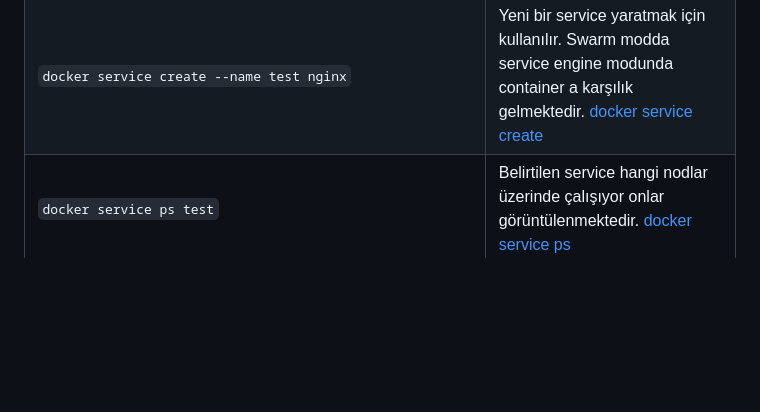
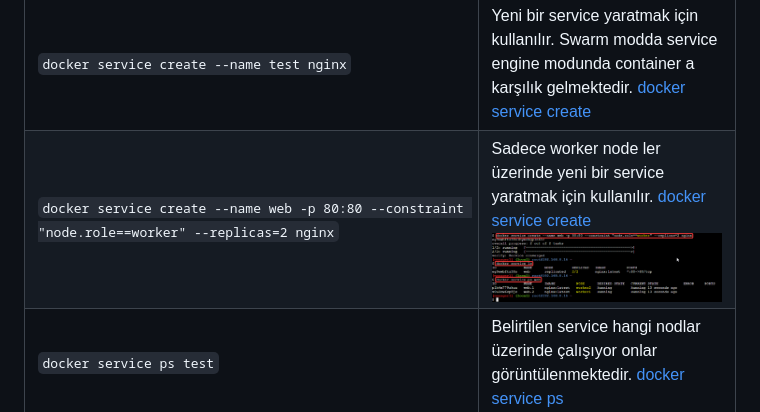
Before and after one commit to ekremsaydam/docker-info, a Markdown page: docker_swarm.md, the part around the change printed below. GitHub-like rendering; pictures changed too: img/docker_swarm_p26.png (added); blank space fills up the shorter version.

```diff
--- a/docker_swarm.md
+++ b/docker_swarm.md
@@ -73,5 +78,6 @@ docker swarm declarative olarak çalışan bir uygulamadır ve herhangi bir şey
 |`docker service ls`| docker swarm modunda yaratılan service lerin listesini gösterir. [docker service ls](https://docs.docker.com/engine/reference/commandline/service_ls/)|
 |`docker service create --name test nginx`| Yeni bir service yaratmak için kullanılır. Swarm modda service engine modunda container a karşılık gelmektedir. [docker service create](https://docs.docker.com/engine/reference/commandline/service_create/)|
+|`docker service create --name web -p 80:80 --constraint "node.role==worker" --replicas=2 nginx`| Sadece worker node ler üzerinde yeni bir service yaratmak için kullanılır. [docker service create](https://docs.docker.com/engine/reference/commandline/service_create/) ![docker service create](/img/docker_swarm_p26.png)|
 |`docker service ps test`| Belirtilen service hangi nodlar üzerinde çalışıyor onlar görüntülenmektedir. [docker service ps](https://docs.docker.com/engine/reference/commandline/service_ps/)|
 |`docker service inspect test`| service hakkında detaylı bilgi gösterir.JSON formatında gösterir. Bu gösterim Desired state olarak adlandırılır ve Node ler üzerinde olması gerekenler üzerinde JSON dosyaları eşitlenene kadar işlemler yapılmaya devam ettirilir. [docker service inspect](https://docs.docker.com/engine/reference/commandline/service_inspect/)|
 |`docker service logs test`| Service altında oluşturulan containerların tamamının loglarının gösterilmesini sağlar. [docker service logs](https://docs.docker.com/engine/reference/commandline/service_logs/)|
```
Also changed, not shown: other parts of docker_swarm.md (+6 -1 lines), README.md (+5 -0 lines), docker_stack.md (+7 -0 lines), vmware-shared-folder.md (added, +9 -0 lines), img/docker_node_p2.png (added), img/docker_node_p3.png (added), img/docker_node_promote_p1.png (added), img/docker_stack_p0.png (added).
